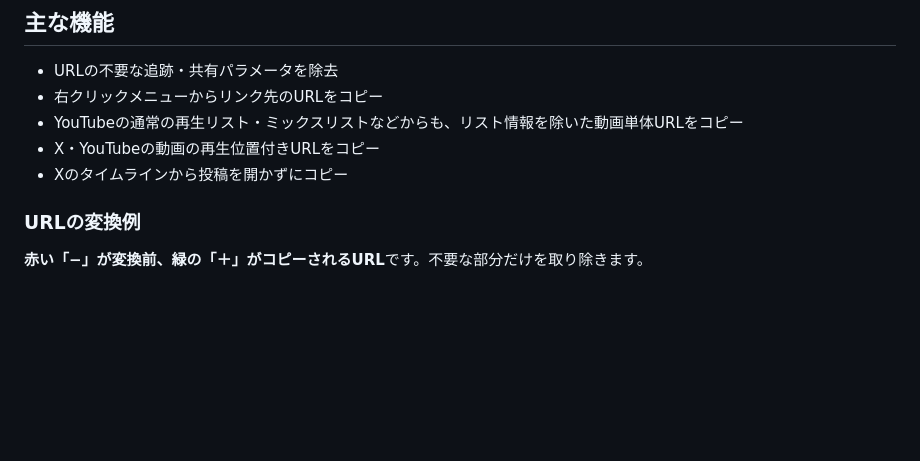
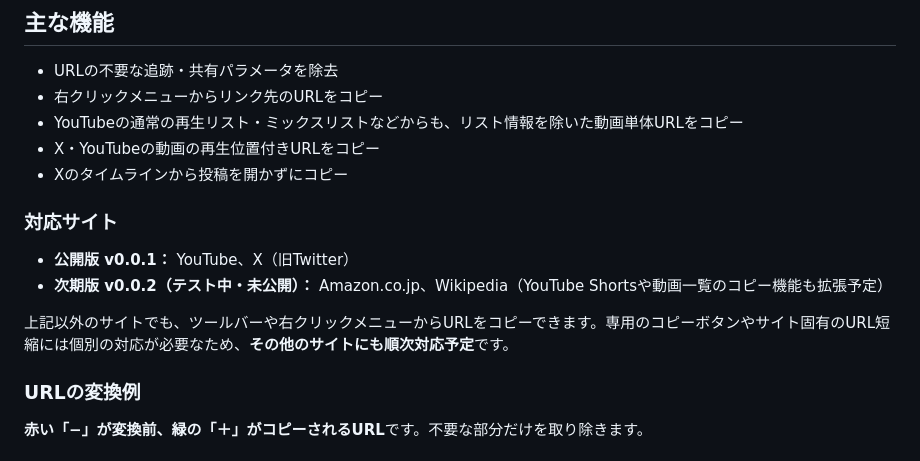
Before and after one commit to mayomayowyi/LinkTrim, a Markdown page: README.md, the part around the change. Rendered like a GitHub page; blank space fills up the shorter version.

Commit message:
docs: list supported sites and planned site support

```diff
--- a/README.md
+++ b/README.md
@@ -24,6 +24,13 @@ GitHubのZIPから手動インストールしたChrome系ブラウザ版は、
 - YouTubeの通常の再生リスト・ミックスリストなどからも、リスト情報を除いた動画単体URLをコピー
 - X・YouTubeの動画の再生位置付きURLをコピー
 - Xのタイムラインから投稿を開かずにコピー
+
+### 対応サイト
+
+- **公開版 v0.0.1：** YouTube、X（旧Twitter）
+- **次期版 v0.0.2（テスト中・未公開）：** Amazon.co.jp、Wikipedia（YouTube Shortsや動画一覧のコピー機能も拡張予定）
+
+上記以外のサイトでも、ツールバーや右クリックメニューからURLをコピーできます。専用のコピーボタンやサイト固有のURL短縮には個別の対応が必要なため、**その他のサイトにも順次対応予定**です。
 
 ### URLの変換例
 
```
